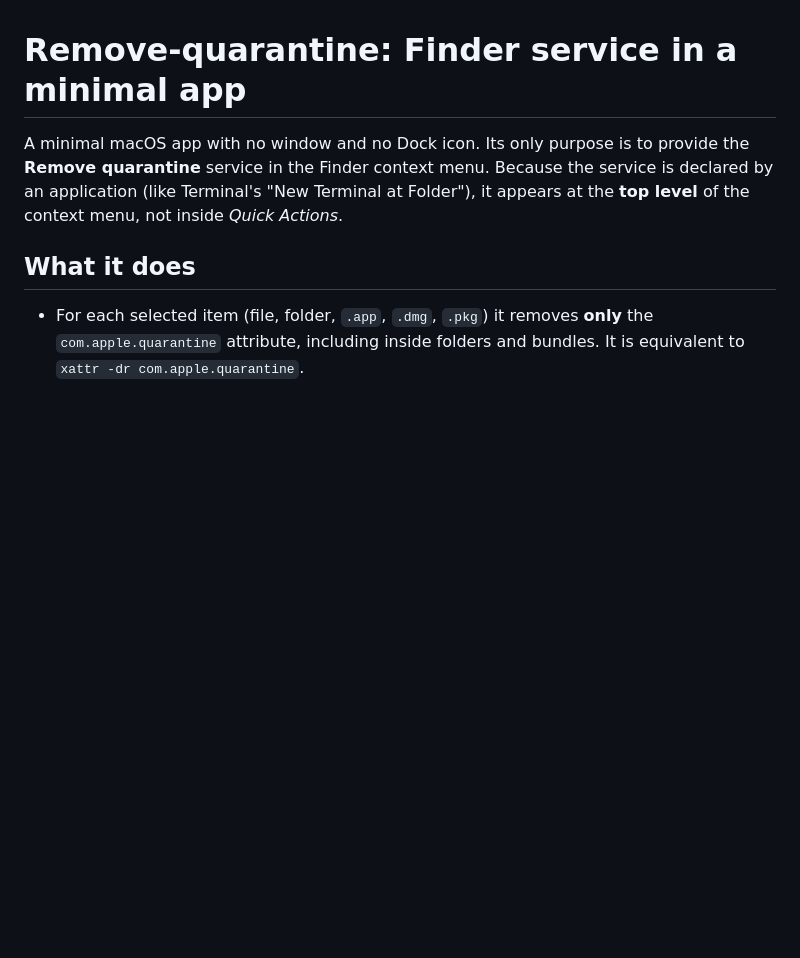
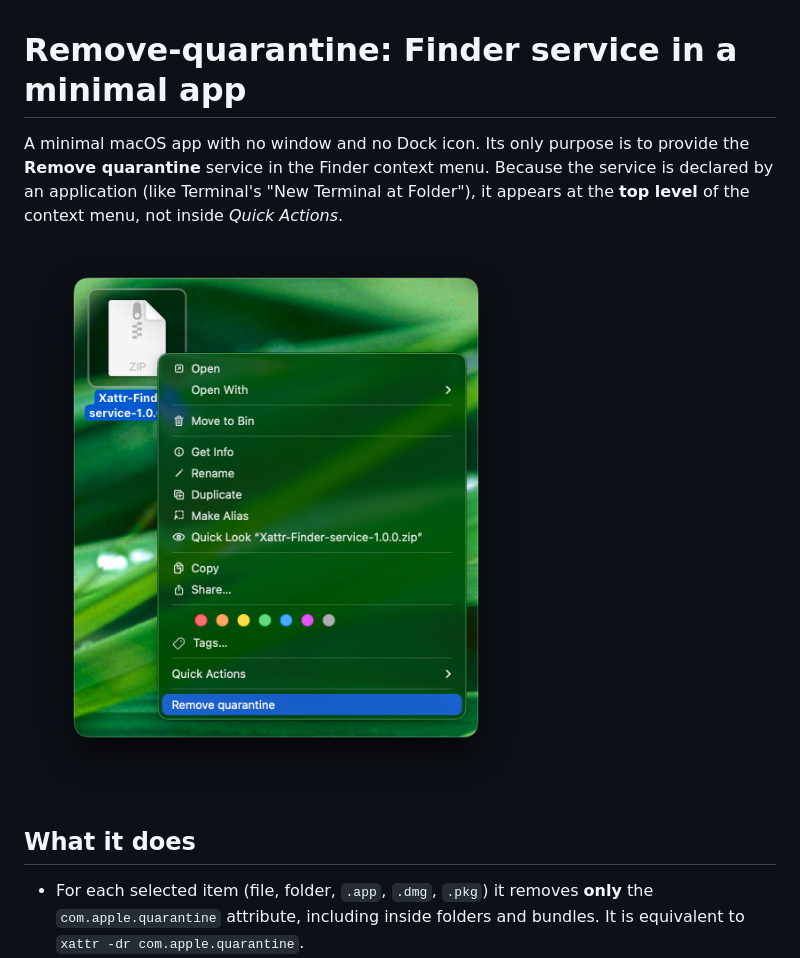
Before and after one commit to perez987/Xattr-Finder-service, a Markdown page: README.md, the part around the change. GitHub-like rendering; pictures changed too: Finder-service.png (added); blank space fills up the shorter version.

Commit message:
Add Finder service screenshot to README

```diff
--- a/README.md
+++ b/README.md
@@ -3,6 +3,8 @@
 <!-- *[Versión en español](README-ES.md)* -->
 
 A minimal macOS app with no window and no Dock icon. Its only purpose is to provide the **Remove quarantine** service in the Finder context menu. Because the service is declared by an application (like Terminal's "New Terminal at Folder"), it appears at the **top level** of the context menu, not inside *Quick Actions*.
+
+![Finder service](Finder-service.png)
 
 ## What it does
 
```
